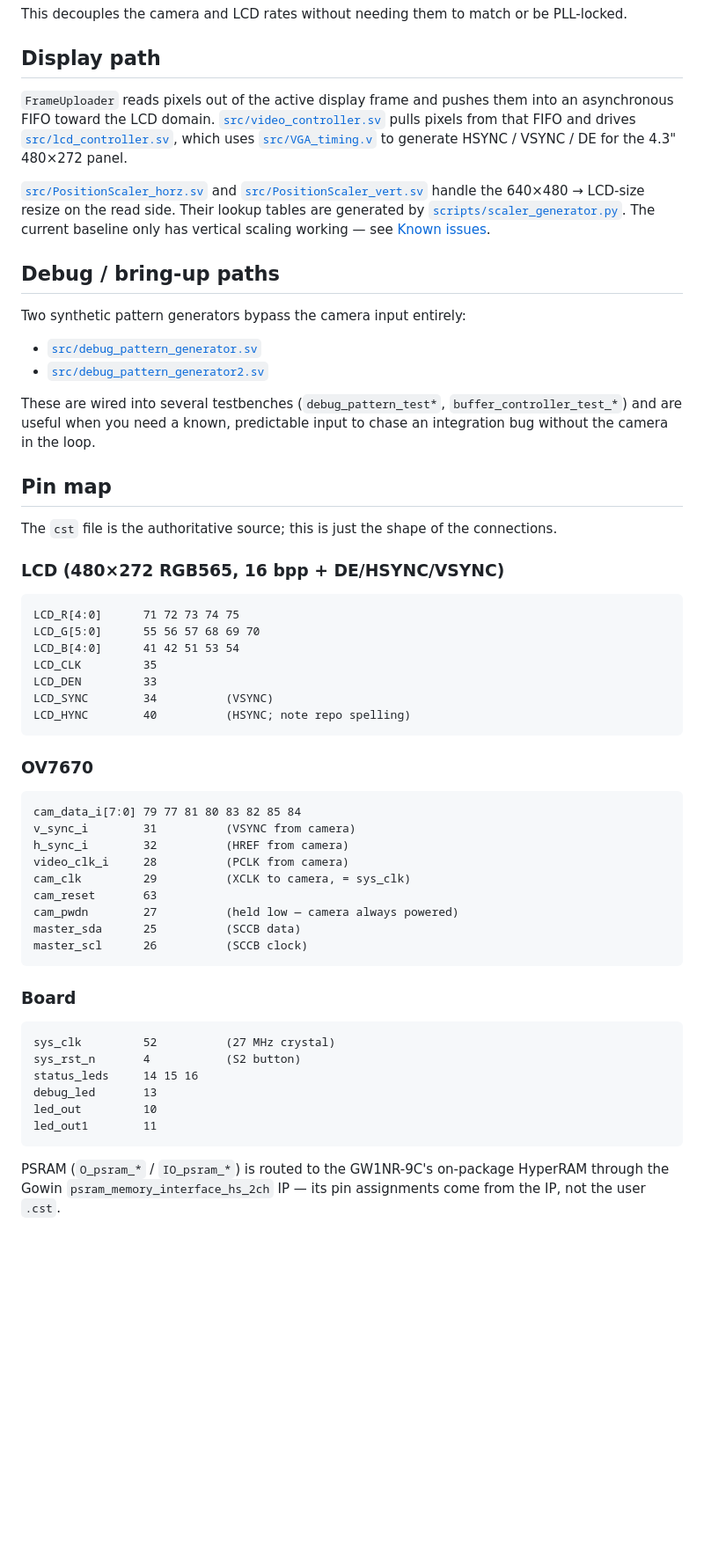
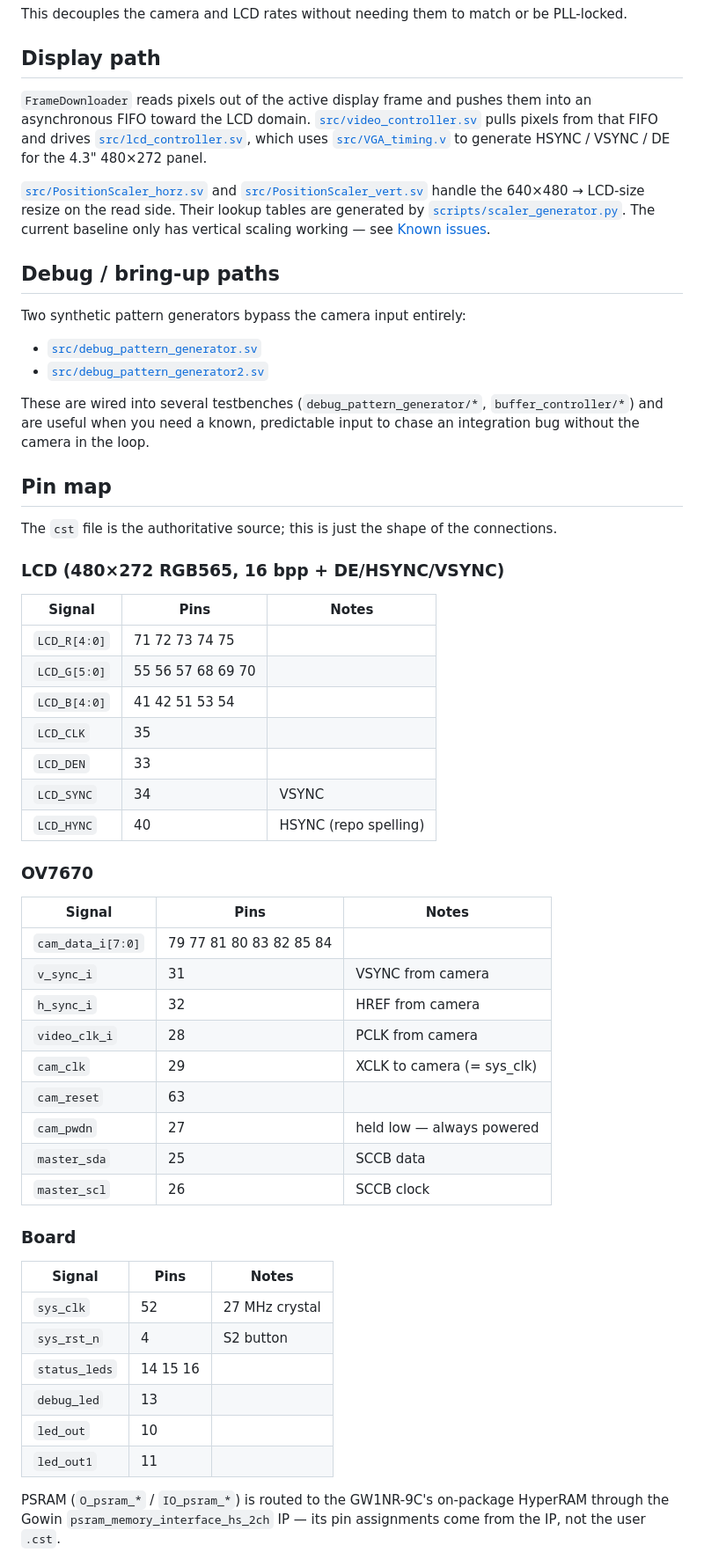
Before and after one commit to phoenix367/tang_nano_9K_ov7670, a Markdown page: doc/architecture.md, the part around one of its changes. Shown at 88% size. Rendered like a GitHub page; blank space fills up the shorter version.

````diff
--- a/doc/architecture.md
+++ b/doc/architecture.md
@@ -111,7 +152,7 @@ or be PLL-locked.
 
 ## Display path
 
-`FrameUploader` reads pixels out of the active display frame and
+`FrameDownloader` reads pixels out of the active display frame and
 pushes them into an asynchronous FIFO toward the LCD domain.
 [`src/video_controller.sv`](../src/video_controller.sv) pulls pixels
 from that FIFO and drives [`src/lcd_controller.sv`](../src/lcd_controller.sv),
@@ -133,8 +174,8 @@ Two synthetic pattern generators bypass the camera input entirely:
 - [`src/debug_pattern_generator.sv`](../src/debug_pattern_generator.sv)
 - [`src/debug_pattern_generator2.sv`](../src/debug_pattern_generator2.sv)
 
-These are wired into several testbenches (`debug_pattern_test*`,
-`buffer_controller_test_*`) and are useful when you need a known,
+These are wired into several testbenches (`debug_pattern_generator/*`,
+`buffer_controller/*`) and are useful when you need a known,
 predictable input to chase an integration bug without the camera in
 the loop.
 
@@ -145,40 +186,40 @@ shape of the connections.
 
 ### LCD (480×272 RGB565, 16 bpp + DE/HSYNC/VSYNC)
 
-```
-LCD_R[4:0]      71 72 73 74 75
-LCD_G[5:0]      55 56 57 68 69 70
-LCD_B[4:0]      41 42 51 53 54
-LCD_CLK         35
-LCD_DEN         33
-LCD_SYNC        34          (VSYNC)
-LCD_HYNC        40          (HSYNC; note repo spelling)
-```
+| Signal       | Pins                | Notes              |
+| ------------ | ------------------- | ------------------ |
+| `LCD_R[4:0]` | 71 72 73 74 75      |                    |
+| `LCD_G[5:0]` | 55 56 57 68 69 70   |                    |
+| `LCD_B[4:0]` | 41 42 51 53 54      |                    |
+| `LCD_CLK`    | 35                  |                    |
+| `LCD_DEN`    | 33                  |                    |
+| `LCD_SYNC`   | 34                  | VSYNC              |
+| `LCD_HYNC`   | 40                  | HSYNC (repo spelling) |
 
 ### OV7670
 
-```
-cam_data_i[7:0] 79 77 81 80 83 82 85 84
-v_sync_i        31          (VSYNC from camera)
-h_sync_i        32          (HREF from camera)
-video_clk_i     28          (PCLK from camera)
-cam_clk         29          (XCLK to camera, = sys_clk)
-cam_reset       63
-cam_pwdn        27          (held low — camera always powered)
-master_sda      25          (SCCB data)
-master_scl      26          (SCCB clock)
-```
+| Signal            | Pins                    | Notes                  |
+| ----------------- | ----------------------- | ---------------------- |
+| `cam_data_i[7:0]` | 79 77 81 80 83 82 85 84 |                        |
+| `v_sync_i`        | 31                      | VSYNC from camera      |
+| `h_sync_i`        | 32                      | HREF from camera       |
+| `video_clk_i`     | 28                      | PCLK from camera       |
+| `cam_clk`         | 29                      | XCLK to camera (= sys_clk) |
+| `cam_reset`       | 63                      |                        |
+| `cam_pwdn`        | 27                      | held low — always powered |
+| `master_sda`      | 25                      | SCCB data              |
+| `master_scl`      | 26                      | SCCB clock             |
 
 ### Board
 
-```
-sys_clk         52          (27 MHz crystal)
-sys_rst_n       4           (S2 button)
-status_leds     14 15 16
-debug_led       13
-led_out         10
-led_out1        11
-```
+| Signal        | Pins      | Notes              |
+| ------------- | --------- | ------------------ |
+| `sys_clk`     | 52        | 27 MHz crystal     |
+| `sys_rst_n`   | 4         | S2 button          |
+| `status_leds` | 14 15 16  |                    |
+| `debug_led`   | 13        |                    |
+| `led_out`     | 10        |                    |
+| `led_out1`    | 11        |                    |
 
 PSRAM (`O_psram_*` / `IO_psram_*`) is routed to the GW1NR-9C's
 on-package HyperRAM through the Gowin
````
Also changed, not shown: other parts of doc/architecture.md (+61 -18 lines).
